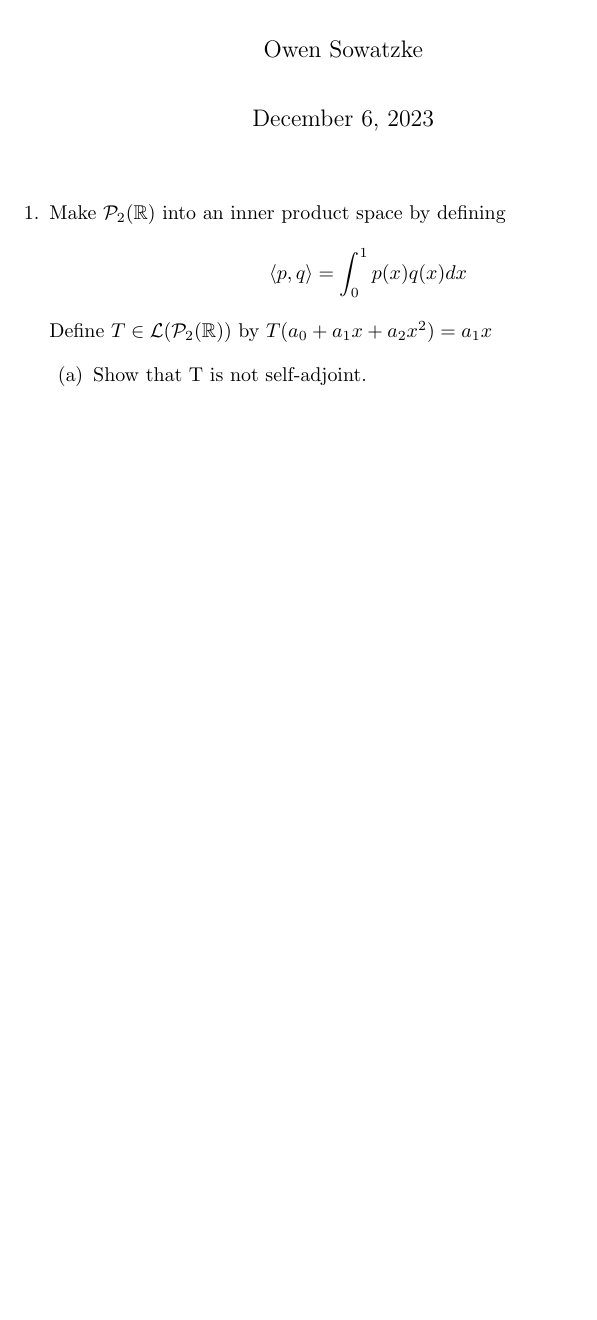
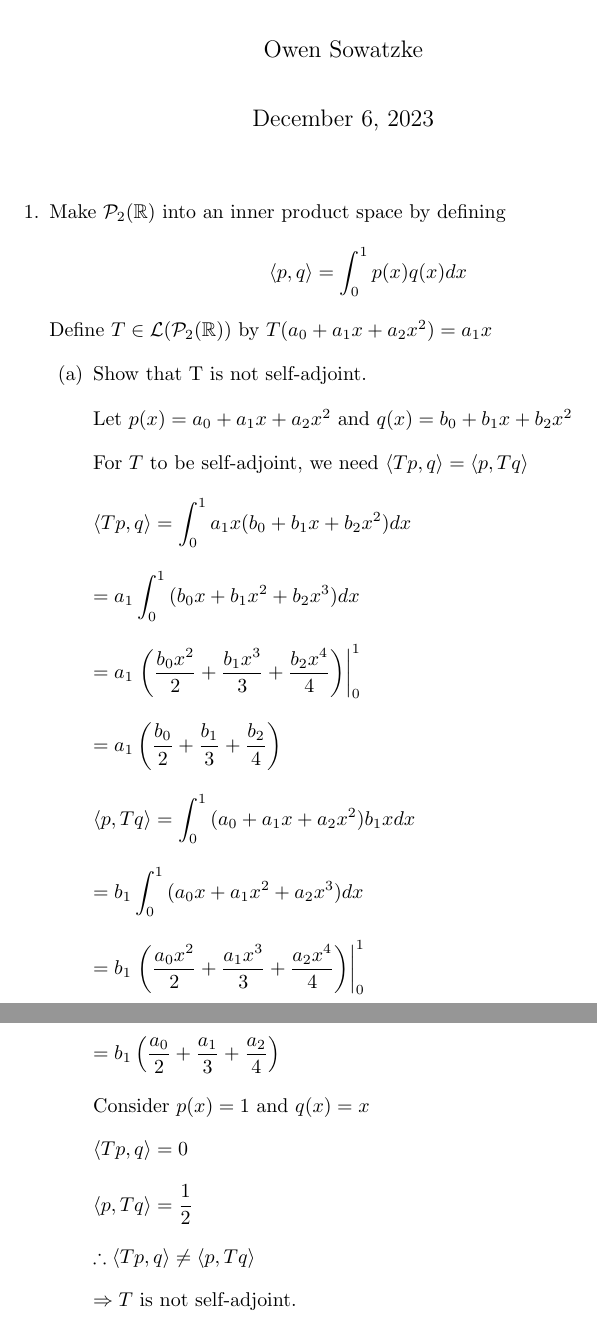
Before and after one commit to osowatzke/ECE501B_HW, a LaTeX problem sheet (8/Homework8_Sowatzke.tex): part of the page before the commit and two parts of pages 1 and 2 of 2 after it, the two joined at a grey line, cut so that both start at the same text, the shorter picture padded with empty space. Compiled offline with pdfLaTeX.

Commit message:
Finished problem 1a

```diff
--- a/8/Homework8_Sowatzke.tex
+++ b/8/Homework8_Sowatzke.tex
@@ -40,6 +40,55 @@
 		\begin{enumerate}[nolistsep]
 			\item Show that T is not self-adjoint.
 
+			Let $p(x) = a_0 + a_1x + a_2x^2$ and $q(x) = b_0 + b_1x + b_2x^2$
+
+			For $T$ to be self-adjoint, we need $\langle Tp, q \rangle = \langle p, Tq \rangle$
+
+			\begin{equation*}
+				\langle Tp, q \rangle = \int_{0}^{1}{a_1x(b_0 + b_1x + b_2x^2)dx}
+			\end{equation*}
+
+			\begin{equation*}
+				= a_1\int_{0}^{1}{(b_0x + b_1x^2 + b_2x^3)dx}
+			\end{equation*}
+
+			\begin{equation*}
+				= a_1\left.\left(\frac{b_0x^2}{2} + \frac{b_1x^3}{3} + \frac{b_2x^4}{4}\right)\right\vert_{0}^{1}
+			\end{equation*}
+
+			\begin{equation*}
+				= a_1\left(\frac{b_0}{2} + \frac{b_1}{3} + \frac{b_2}{4}\right)
+			\end{equation*}
+
+			\begin{equation*}
+				\langle p, Tq \rangle = \int_{0}^{1}{(a_0 + a_1x + a_2x^2)b_1xdx}
+			\end{equation*}
+
+			\begin{equation*}
+				= b_1\int_{0}^{1}{(a_0x + a_1x^2 + a_2x^3)dx}
+			\end{equation*}
+
+			\begin{equation*}
+				= b_1\left.\left(\frac{a_0x^2}{2} + \frac{a_1x^3}{3} + \frac{a_2x^4}{4}\right)\right\vert_{0}^{1}
+			\end{equation*}
+
+			\begin{equation*}
+				= b_1\left(\frac{a_0}{2} + \frac{a_1}{3} + \frac{a_2}{4}\right)
+			\end{equation*}
+
+			Consider $p(x) = 1$ and $q(x) = x$
+
+			\begin{equation*}
+				\langle Tp, q \rangle = 0
+			\end{equation*}
+
+			\begin{equation*}
+				\langle p, Tq \rangle = \frac{1}{2}
+			\end{equation*}
+
+			$\therefore \langle Tp, q \rangle \neq \langle p, Tq \rangle$
+
+			$\Rightarrow T$ is not self-adjoint.
 		\end{enumerate}
 	\end{enumerate}
 \end{document}
```
